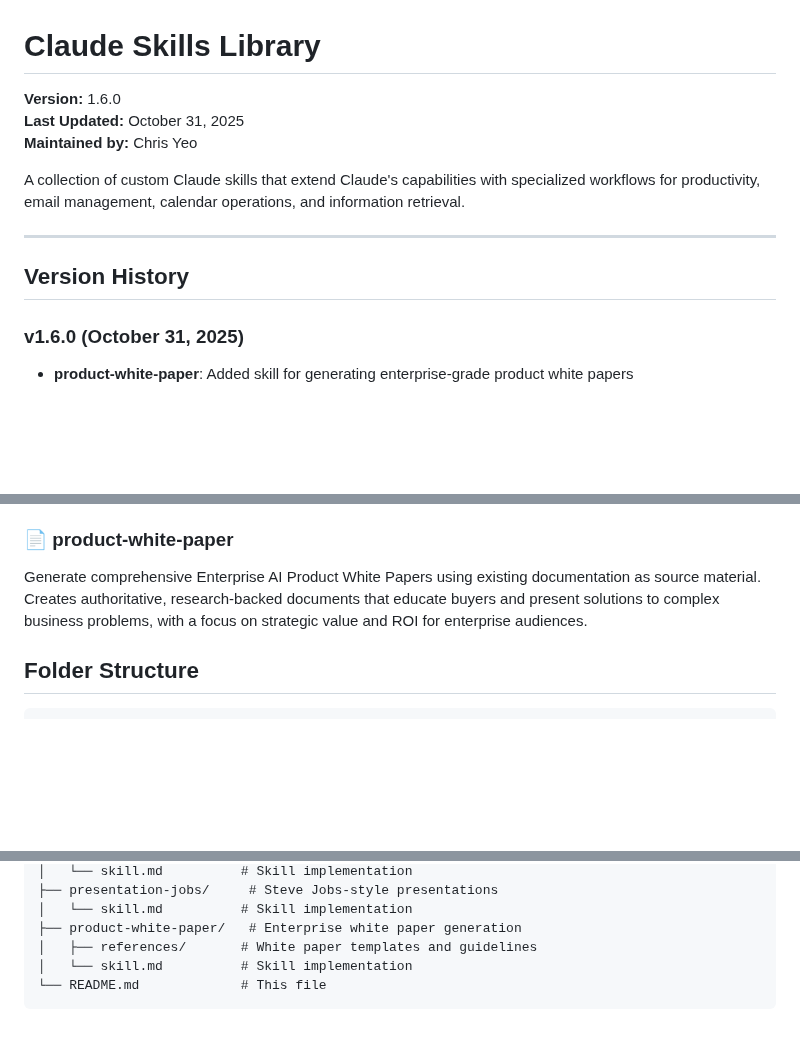
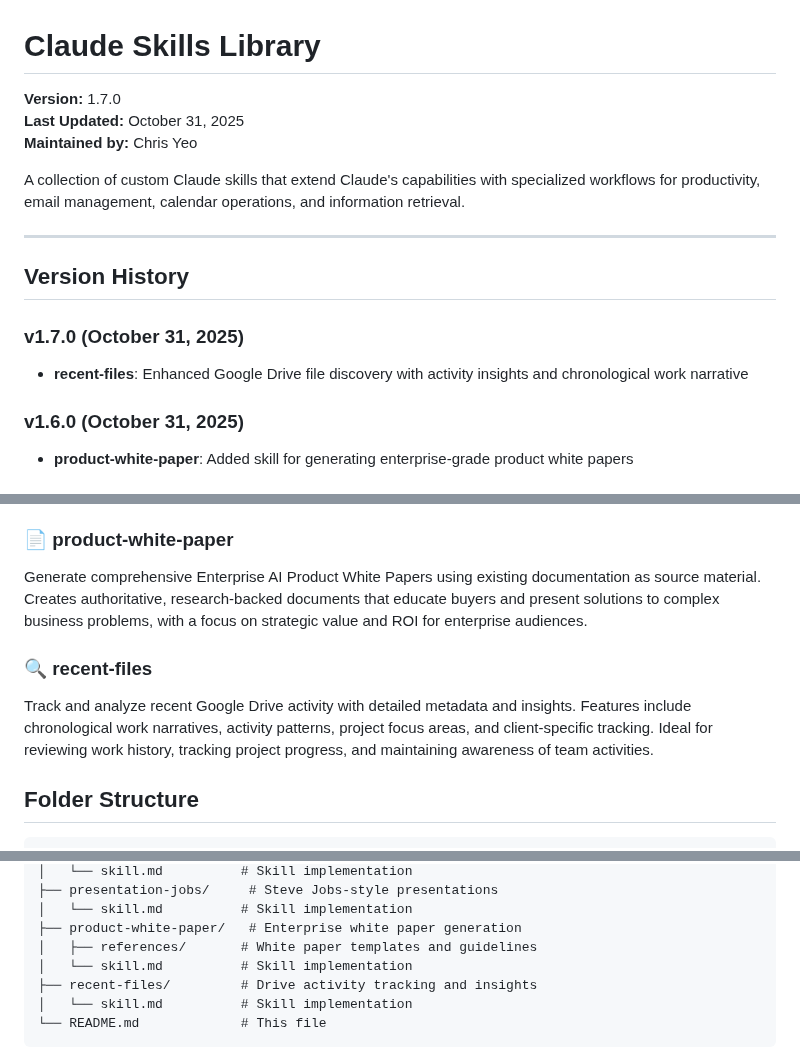
Before and after one commit to christopheryeo/claude-skills, a Markdown page: README.md, 3 parts joined by grey strips. Drawn GitHub-style; blank space fills up the shorter version.

````diff
--- a/README.md
+++ b/README.md
@@ -1,6 +1,6 @@
 # Claude Skills Library
 
-**Version:** 1.6.0
+**Version:** 1.7.0
 **Last Updated:** October 31, 2025
 **Maintained by:** Chris Yeo
 
@@ -9,6 +9,9 @@ A collection of custom Claude skills that extend Claude's capabilities with spec
 ---
 
 ## Version History
+
+### v1.7.0 (October 31, 2025)
+- **recent-files**: Enhanced Google Drive file discovery with activity insights and chronological work narrative
 
 ### v1.6.0 (October 31, 2025)
 - **product-white-paper**: Added skill for generating enterprise-grade product white papers
@@ -83,6 +86,9 @@ Create powerful presentations using Steve Jobs's 3-Second Rule methodology. Appl
 ### 📄 **product-white-paper**
 Generate comprehensive Enterprise AI Product White Papers using existing documentation as source material. Creates authoritative, research-backed documents that educate buyers and present solutions to complex business problems, with a focus on strategic value and ROI for enterprise audiences.
 
+### 🔍 **recent-files**
+Track and analyze recent Google Drive activity with detailed metadata and insights. Features include chronological work narratives, activity patterns, project focus areas, and client-specific tracking. Ideal for reviewing work history, tracking project progress, and maintaining awareness of team activities.
+
 ## Folder Structure
 
 ```
@@ -116,6 +122,8 @@ Generate comprehensive Enterprise AI Product White Papers using existing documen
 │   └── skill.md          # Skill implementation
 ├── product-white-paper/   # Enterprise white paper generation
 │   ├── references/       # White paper templates and guidelines
+│   └── skill.md          # Skill implementation
+├── recent-files/         # Drive activity tracking and insights
 │   └── skill.md          # Skill implementation
 └── README.md             # This file
 ```
````
Also changed, not shown: recent-files/skill.md (added, +161 -0 lines).
